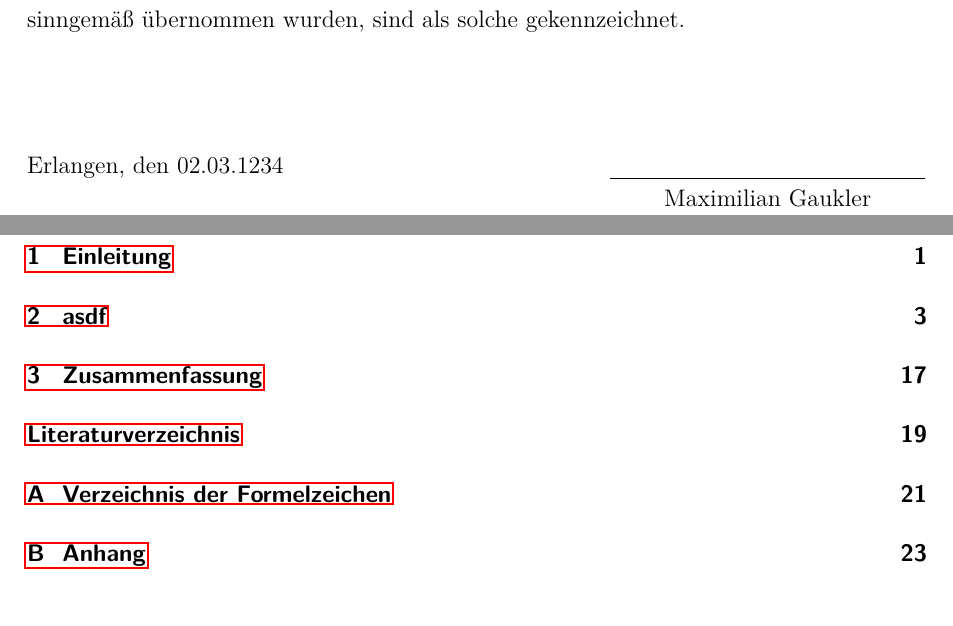
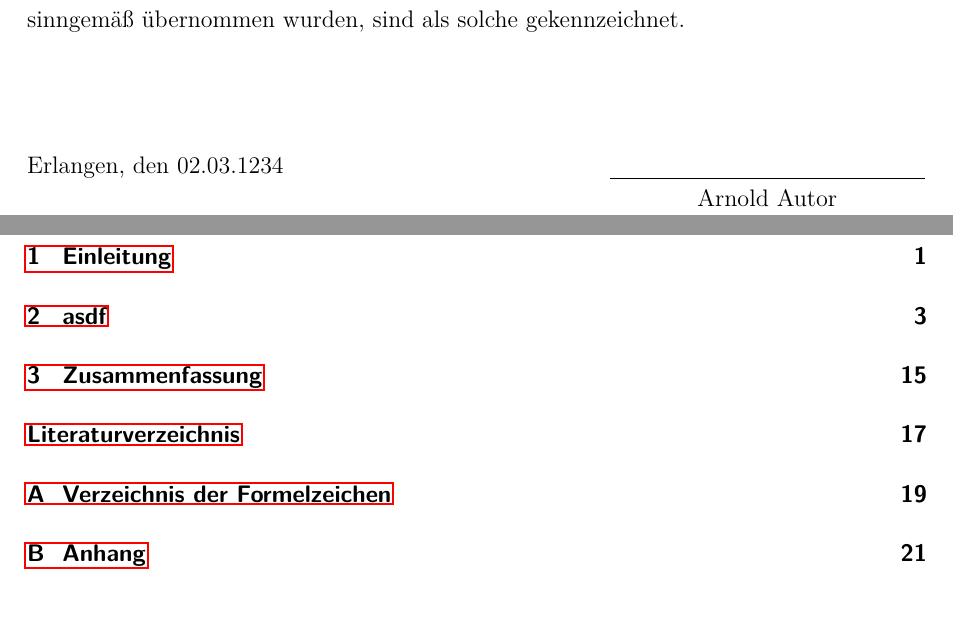
Before and after one commit to mgmax/vorlage-masterarbeit, a LaTeX document (Ausarbeitung.tex, which reads max-masterarbeit-common-KOMA.tex, max-masterarbeit-common.tex): two parts of pages 5 and 7 of 31 before the commit and two parts of pages 5 and 7 of 29 after it, joined at a grey line, cut so that both start at the same text. Compiled offline with pdfLaTeX.

```diff
--- a/Ausarbeitung.tex
+++ b/Ausarbeitung.tex
@@ -2,7 +2,7 @@
 
 \subject{Masterarbeit}
 \title{Toller Titel}
-\author{Maximilian Gaukler}
+\author{Arnold Autor}
 
 \newcommand{\lehrstuhl}{Lehrstuhl für Regelungstechnik\\Universität Erlangen-Nürnberg}%
 \newcommand{\datumTitelseite}{April 1234}
--- a/max-masterarbeit-common-KOMA.tex
+++ b/max-masterarbeit-common-KOMA.tex
@@ -4,14 +4,25 @@
 
 
 \pagestyle{scrheadings}
-\newcommand{\entwurfsmarkierung}{\ifdraft{Entwurf, Stand \today}}
+\newcommand{\entwurfsmarkierung}{\ifdraft{\textsl{Entwurf, Stand \today}}}
 \cfoot[\entwurfsmarkierung]{\entwurfsmarkierung}
 
 \KOMAoptions{paper=a4, fontsize=12pt}
-\KOMAoptions{headsepline, footsepline} % Querlinien als Trennung zwischen Inhal und Kopf- und Fußzeile
+\KOMAoptions{headsepline, footsepline, plainfootsepline} % Querlinien als Trennung zwischen Inhal und Kopf- und Fußzeile; Fußzeilenlinie auch bei Kapitelanfang (Seitenstil plain)
+\setkomafont{pageheadfoot}{\scshape} % Kopf- und Fußzeile in Kapitälchen
 \KOMAoptions{BCOR=8mm} % Bindekorrektur: wieviel wird innenliegende Rand einer halben Doppelseite durch die Bindung und das "Knicken" einer Seite kleiner?
 \usepackage[onehalfspacing]{setspace} % Zeilenhöhe 1.5
 \usepackage[final,activate={true,nocompatibility},shrink=10,stretch=10]{microtype} % Schrift minimalst stauchen/dehnen, damit Silbentrennung besser klappt
+
+
+
+% Am Anfang des Kapitels die Überschrift als "Kapitel 2 \n Reglerentwurf" setzen
+\KOMAoptions{headings=twolinechapter}
+% in der Kopfzeile aber nur als "2 Reglerentwurf"
+\renewcommand*{\chaptermarkformat}{\arabic{chapter} }
+
+% Satzspiegel - hingebastelt damit es ähnlich zur alten LRT Vorlage ist.
+\KOMAoptions{footinclude=false}
 \KOMAoptions{DIV=14} % Satzspiegel - DIV ist ein ganzzahliger "Frickelfaktor", je größer desto weniger Seitenrand. Das Verhältnis der Seitenränder zueinander folgt dann typographischen Vorgaben, man sollte es deshalb nicht antasten.
 % TODO der Wert 14 kommt der alten Vorlage am nächsten, typographisch wäre ggf. ein größerer automatisch berechneter Rand DIV=calc sinnvoll.
 \KOMAoptions{titlepage=firstiscover} % TODO
--- a/max-masterarbeit-common.tex
+++ b/max-masterarbeit-common.tex
@@ -34,7 +34,8 @@
 % \mathbb{R} und weitere Symbole
 \usepackage{amssymb}
 \usepackage{mathtools}
-
+\usepackage{placeins} % für \FloatBarrier
+\usepackage{floatflt} % für floatingfigure
 \usepackage{subfig} % \subfloat für Unter-figures, \subref für Bezüge darauf
 
 \usepackage[german]{cleveref}
```
Also changed, not shown: Ausarbeitung.tex (1 more changed lines).
